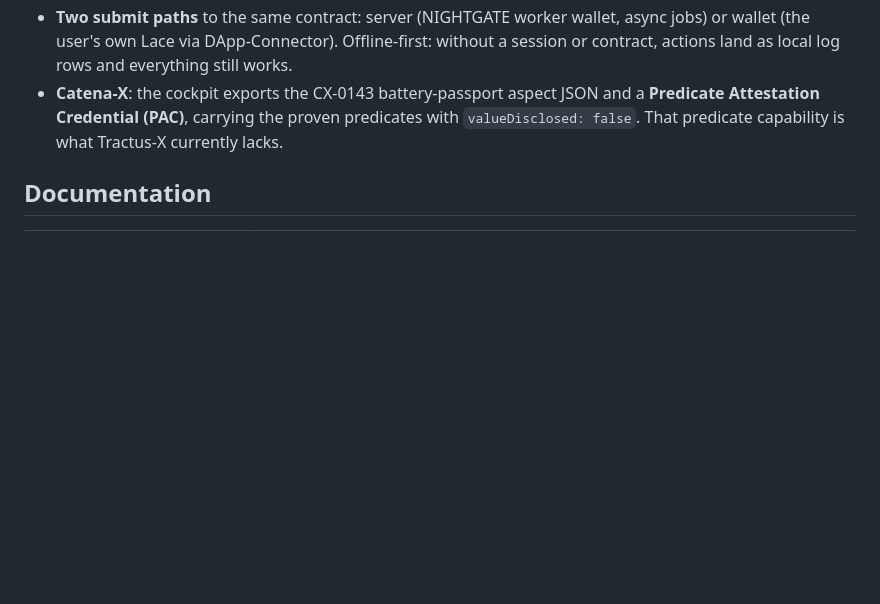
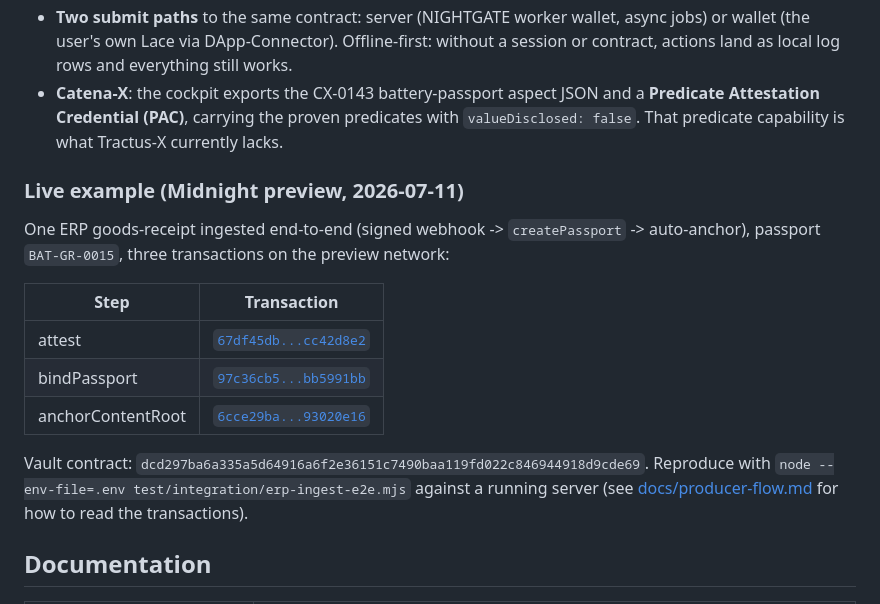
Before and after one commit to ODATANO/NIGHTPASS, a Markdown page: README.md, the part around the change. Drawn GitHub-style; blank space fills up the shorter version.

Commit message:
feat: add live example of ERP goods-receipt ingestion process in README

```diff
--- a/README.md
+++ b/README.md
@@ -22,6 +22,18 @@ It consumes [`@odatano/nightgate`](https://github.com/ODATANO/NIGHTGATE) as a CA
 - **One contract**, `attestation-vault` (shipped by the plugin): attest, passport binding, disclosure ACL, content-root anchoring, field-bound predicates.
 - **Two submit paths** to the same contract: server (NIGHTGATE worker wallet, async jobs) or wallet (the user's own Lace via DApp-Connector). Offline-first: without a session or contract, actions land as local log rows and everything still works.
 - **Catena-X**: the cockpit exports the CX-0143 battery-passport aspect JSON and a **Predicate Attestation Credential (PAC)**, carrying the proven predicates with `valueDisclosed: false`. That predicate capability is what Tractus-X currently lacks.
+
+### Live example (Midnight preview, 2026-07-11)
+
+One ERP goods-receipt ingested end-to-end (signed webhook -> `createPassport` -> auto-anchor), passport `BAT-GR-0015`, three transactions on the preview network:
+
+| Step | Transaction |
+|---|---|
+| attest | [`67df45db...cc42d8e2`](https://preview.midnightexplorer.com/transactions/0x67df45db9a4c67d1b6af55cf5dbe0d874ecfe0e40ac57e80d5ad7abecc42d8e2) |
+| bindPassport | [`97c36cb5...bb5991bb`](https://preview.midnightexplorer.com/transactions/0x97c36cb573ed7ce9ed2d64f45986efa4023859b478ae9a283a0484a6bb5991bb) |
+| anchorContentRoot | [`6cce29ba...93020e16`](https://preview.midnightexplorer.com/transactions/0x6cce29baa9be9237782386ffda00eaebbfd1a18bf68abaf3b0ce9dab93020e16) |
+
+Vault contract: `dcd297ba6a335a5d64916a6f2e36151c7490baa119fd022c846944918d9cde69`. Reproduce with `node --env-file=.env test/integration/erp-ingest-e2e.mjs` against a running server (see [docs/producer-flow.md](docs/producer-flow.md) for how to read the transactions).
 
 ## Documentation
 
```
